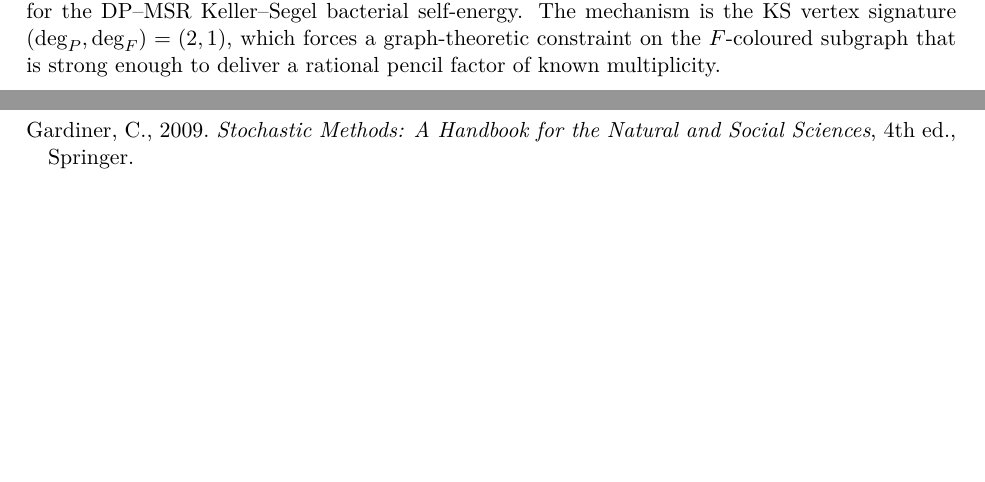
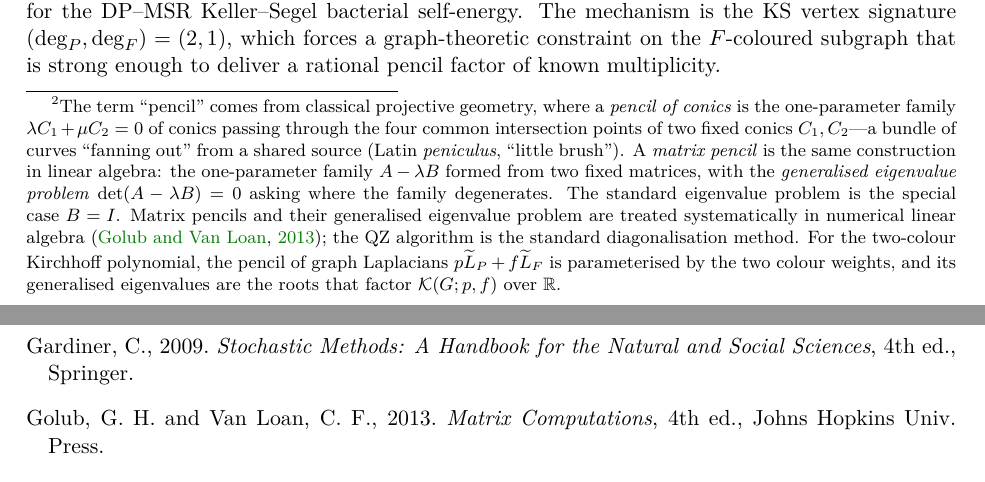
Before and after one commit to Percolation-Labs/math-i-like, a LaTeX paper (rdft/paper/cfac/cfac_paper.tex): two parts of pages 15 and 28 of 29 before the commit and two parts of pages 15 and 29 of 30 after it, joined at a grey line, cut so that both start at the same text, the shorter picture padded with empty space. Compiled offline with pdfLaTeX.

Commit message:
CFAC: add etymological footnote on matrix 'pencil' terminology
Brief footnote at the first occurrence of Laplacian pencil explaining
the term's origin in classical projective geometry (pencil of conics
passing through common intersection points) and its carryover into
linear algebra as a one-parameter family of matrices. Cites Golub and
Van Loan for the numerical linear algebra treatment.

```diff
--- a/rdft/paper/cfac/cfac_paper.tex
+++ b/rdft/paper/cfac/cfac_paper.tex
@@ -1290,3 +1288,23 @@ every $\mu_i \geq 0$.
+term ``pencil'' comes from classical projective geometry, where a
+\emph{pencil of conics} is the one-parameter family
+$\lambda C_1 + \mu C_2 = 0$ of conics passing through the four
+common intersection points of two fixed conics $C_1, C_2$---a
+bundle of curves ``fanning out'' from a shared source (Latin
+\textit{peniculus}, ``little brush'').  A \emph{matrix pencil} is
+the same construction in linear algebra: the one-parameter family
+$A - \lambda B$ formed from two fixed matrices, with the
+\emph{generalised eigenvalue problem}
+$\det(A - \lambda B) = 0$ asking where the family degenerates.
+The standard eigenvalue problem is the special case $B = I$.
+Matrix pencils and their generalised eigenvalue problem are
+treated systematically in numerical linear
+algebra~\citep{GolubVanLoan2013}; the QZ algorithm is the standard
+diagonalisation method.  For the two-colour Kirchhoff polynomial,
+the pencil of graph Laplacians $p \widetilde L_P + f \widetilde L_F$ is
+parameterised by the two colour weights, and its generalised
+eigenvalues are the roots that factor $\mathcal{K}(G; p, f)$
+over~$\mathbb{R}$.}  Both reduced Laplacians are symmetric and
+positive semidefinite, so every $\mu_i \geq 0$.
 \end{theorem}
 
 \begin{proof}
@@ -2395,6 +2413,7 @@ Cases~2--4 say it does everywhere else.
 \bibitem[Binder(2016)]{BinderOverview2016} Binder, K., 2016. Overview: understanding nucleation phenomena from simulations of lattice gas models. \textit{J.\ Chem.\ Phys.} 145, 211707.
 \bibitem[Langer(1969)]{Langer1969} Langer, J.~S., 1969. Statistical theory of the decay of metastable states. \textit{Ann.\ Phys.} 54, 258.
 \bibitem[Gardiner(2009)]{Gardiner2009} Gardiner, C., 2009. \textit{Stochastic Methods: A Handbook for the Natural and Social Sciences}, 4th ed., Springer.
+\bibitem[Golub and Van Loan(2013)]{GolubVanLoan2013} Golub, G.~H.\ and Van Loan, C.~F., 2013. \textit{Matrix Computations}, 4th ed., Johns Hopkins Univ.\ Press.
 \bibitem[Gaveau et al.(1996)]{GaveauMoreauToth1996} Gaveau, B., Moreau, M., and Toth, J., 1996. Decay of the metastable state: different predictions between discrete and continuous descriptions. \textit{J.\ Stat.\ Phys.} 85, 419.
 \bibitem[Janssen(1976)]{Janssen1976} Janssen, H.~K., 1976. On a Lagrangean for classical field dynamics and renormalization group calculations of dynamical critical properties. \textit{Z.\ Phys.\ B} 23, 377.
 \bibitem[Weinberg(1960)]{Weinberg1960} Weinberg, S., 1960. High-energy behavior in quantum field theory. \textit{Phys.\ Rev.} 118, 838.
```
Also changed, not shown: rdft/paper/cfac/cfac_paper.pdf, rdft/paper/cfac/cfac_paper.tex (4 more changed lines).
